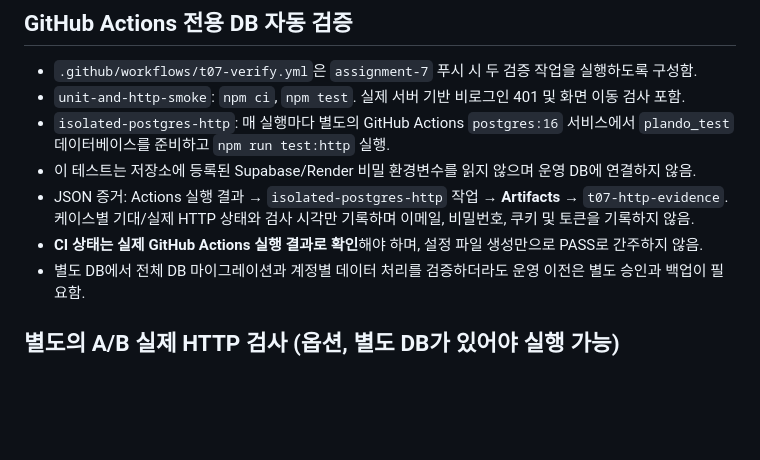
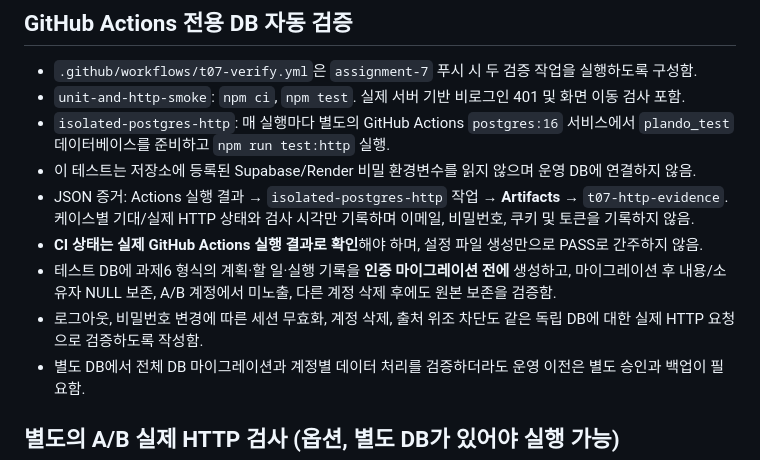
Before and after one commit to ecde4499/plando-see-diary, a Markdown page: docs/T07_VALIDATION.md, the part around the change. Rendered like a GitHub page; blank space fills up the shorter version.

Commit message:
docs(t07): record disposable T06-preservation migration rehearsal coverage

```diff
--- a/docs/T07_VALIDATION.md
+++ b/docs/T07_VALIDATION.md
@@ -30,6 +30,8 @@ npm test
 - 이 테스트는 저장소에 등록된 Supabase/Render 비밀 환경변수를 읽지 않으며 운영 DB에 연결하지 않음.
 - JSON 증거: Actions 실행 결과 → `isolated-postgres-http` 작업 → **Artifacts** → `t07-http-evidence`. 케이스별 기대/실제 HTTP 상태와 검사 시각만 기록하며 이메일, 비밀번호, 쿠키 및 토큰을 기록하지 않음.
 - **CI 상태는 실제 GitHub Actions 실행 결과로 확인**해야 하며, 설정 파일 생성만으로 PASS로 간주하지 않음.
+- 테스트 DB에 과제6 형식의 계획·할 일·실행 기록을 **인증 마이그레이션 전에** 생성하고, 마이그레이션 후 내용/소유자 NULL 보존, A/B 계정에서 미노출, 다른 계정 삭제 후에도 원본 보존을 검증함.
+- 로그아웃, 비밀번호 변경에 따른 세션 무효화, 계정 삭제, 출처 위조 차단도 같은 독립 DB에 대한 실제 HTTP 요청으로 검증하도록 작성함.
 - 별도 DB에서 전체 DB 마이그레이션과 계정별 데이터 처리를 검증하더라도 운영 이전은 별도 승인과 백업이 필요함.
 
 ## 별도의 A/B 실제 HTTP 검사 (옵션, 별도 DB가 있어야 실행 가능)
```
